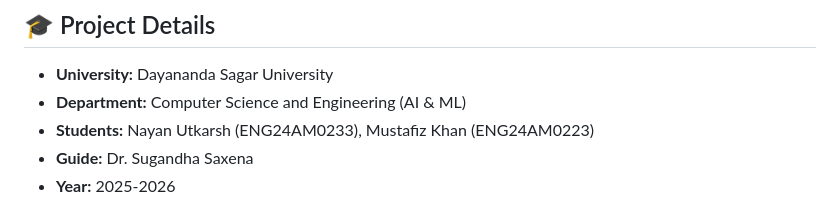
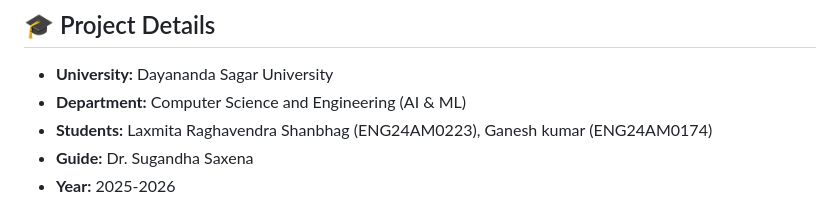
Before and after one commit to 1151kumarsskg-max/dsu-events-portal, a Markdown page: README.md, the part around the change. GitHub-like rendering.

```diff
--- a/README.md
+++ b/README.md
@@ -6,7 +6,7 @@ Official event management portal for **Dayananda Sagar University, Bengaluru**.
 
 - **University:** Dayananda Sagar University
 - **Department:** Computer Science and Engineering (AI & ML)
-- **Students:** Nayan Utkarsh (ENG24AM0233), Mustafiz Khan (ENG24AM0223)
+- **Students:**  Laxmita Raghavendra Shanbhag (ENG24AM0223), Ganesh kumar (ENG24AM0174)
 - **Guide:** Dr. Sugandha Saxena
 - **Year:** 2025-2026
 
```
